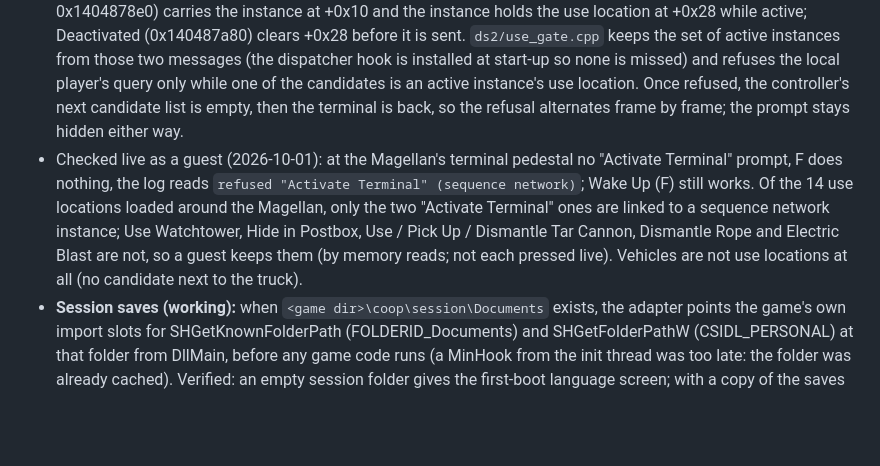
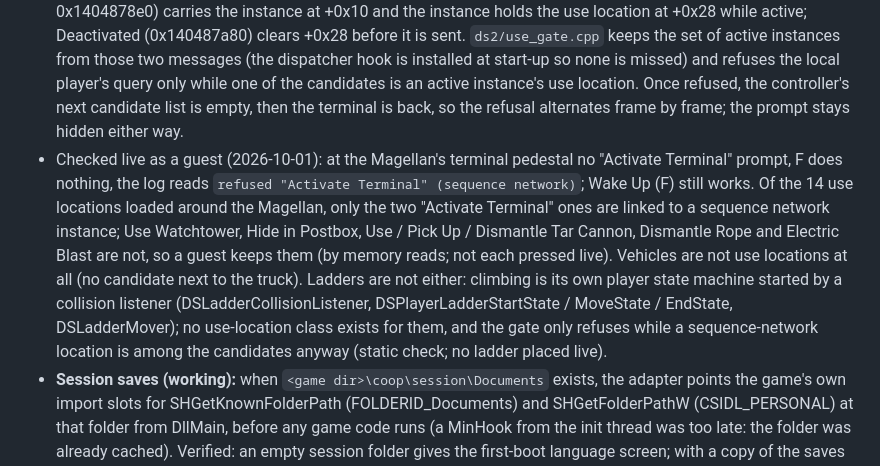
Before and after one commit to Precyse/RE0Together, a Markdown page: docs/DS2_NOTES.md, the part around the change. Rendered like a GitHub page; blank space fills up the shorter version.

Commit message:
DS2 notes: ladders are not use locations, so the guest gate leaves them alone
Climbing is the player's own ladder state machine started by a collision
listener; no use-location class exists for it (static check).

Co-Authored-By: Claude Opus 5.5 <noreply@anthropic.com>
Claude-Session: https://claude.ai/code/session_015ZoX1xapYB5FfZ1fg6TE4a

```diff
--- a/docs/DS2_NOTES.md
+++ b/docs/DS2_NOTES.md
@@ -90,7 +90,7 @@ Copy `adapters/ds2/version.dll` into the game folder (there is no `version.dll`
 ## Guest restrictions (2026-10-01)
 - **v1 (replaced by v2 below):** a guest (session WELCOME with local slot != host slot) refused every use-location claim of its own player: after the game's handlers answer MsgIsUseLocationClaimAllowed (sent to the player entity about once a second and on F), the adapter sets the veto byte at +0x10 (MsgIsAllowedBase, 0x18 bytes; the RTTI constructor 0x140831830 clears +0x8 and +0x10). Verified as a real guest on the host's synced session saves: the "Activate Terminal" prompt disappears and holding F does nothing; real saves untouched. `ds2/use_gate.cpp`.
 - **Narrowed to sequence networks (v2, 2026-10-01):** the query does not name the use location (MsgIsUseLocationClaimAllowed is only the 0x18-byte MsgIsAllowedBase), so the adapter looks at the claimer itself. DSPlayerUseLocationController (a component of the player entity) sends the query once per update (0x140e82d00) and, only if nobody refused, walks its candidates: +0x200 count / +0x208 data, 0x20-byte records whose first qword is a DSUseLocationGame (+0x40 its DSUseLocationResourceGame, whose +0x90 LocalizedTextResource is the prompt, e.g. "Activate Terminal"). Terminals and story triggers are use locations of a SequenceNetworkDSUseLocationInstance: its MsgSequenceNetworkUseLocationActivated (sender 0x1404878e0) carries the instance at +0x10 and the instance holds the use location at +0x28 while active; Deactivated (0x140487a80) clears +0x28 before it is sent. `ds2/use_gate.cpp` keeps the set of active instances from those two messages (the dispatcher hook is installed at start-up so none is missed) and refuses the local player's query only while one of the candidates is an active instance's use location. Once refused, the controller's next candidate list is empty, then the terminal is back, so the refusal alternates frame by frame; the prompt stays hidden either way.
-- Checked live as a guest (2026-10-01): at the Magellan's terminal pedestal no "Activate Terminal" prompt, F does nothing, the log reads `refused "Activate Terminal" (sequence network)`; Wake Up (F) still works. Of the 14 use locations loaded around the Magellan, only the two "Activate Terminal" ones are linked to a sequence network instance; Use Watchtower, Hide in Postbox, Use / Pick Up / Dismantle Tar Cannon, Dismantle Rope and Electric Blast are not, so a guest keeps them (by memory reads; not each pressed live). Vehicles are not use locations at all (no candidate next to the truck).
+- Checked live as a guest (2026-10-01): at the Magellan's terminal pedestal no "Activate Terminal" prompt, F does nothing, the log reads `refused "Activate Terminal" (sequence network)`; Wake Up (F) still works. Of the 14 use locations loaded around the Magellan, only the two "Activate Terminal" ones are linked to a sequence network instance; Use Watchtower, Hide in Postbox, Use / Pick Up / Dismantle Tar Cannon, Dismantle Rope and Electric Blast are not, so a guest keeps them (by memory reads; not each pressed live). Vehicles are not use locations at all (no candidate next to the truck). Ladders are not either: climbing is its own player state machine started by a collision listener (DSLadderCollisionListener, DSPlayerLadderStartState / MoveState / EndState, DSLadderMover); no use-location class exists for them, and the gate only refuses while a sequence-network location is among the candidates anyway (static check; no ladder placed live).
 - **Session saves (working):** when `<game dir>\coop\session\Documents` exists, the adapter points the game's own import slots for SHGetKnownFolderPath (FOLDERID_Documents) and SHGetFolderPathW (CSIDL_PERSONAL) at that folder from DllMain, before any game code runs (a MinHook from the init thread was too late: the folder was already cached). Verified: an empty session folder gives the first-boot language screen; with a copy of the saves the game continues from the copy and a terminal autosave lands in the copy while the real saves stay byte-identical. All further terminal tests use a session copy.
 - **Opening a terminal autosaves at once** (`autosave4.dat`, `profile.dat` in `OneDrive\Documents\DEATH STRANDING 2 - ON THE BEACH\<steamid>`). Every terminal test so far wrote the user's save and was restored from a backup taken just before. Back up before each session and compare after; better, redirect saves to a session folder first (roadmap Stage A).
 - Message flow seen on F at the Magellan terminal (entity message dispatcher 0x1401618c0, messages named by their MSVC class): approach: MsgSequenceNetworkUseLocationActivated (to a SequenceNetworkDSUseLocationInstance), MsgIsUseLocationClaimAllowed, MsgUseLocationEntered; press: MsgUseLocationClaimed, MsgUseLocationReleaseClaim and MsgUseLocationClaimedReleased (DSUseLocationGame), MsgSequenceNetworkUseLocationDeactivated, MsgEntityAttachedToSequenceNetwork (the player entity), MsgSequenceNetworkNodeStarted (SequenceNetworkOpenTerminalTopMenuNodeInstance).
```
